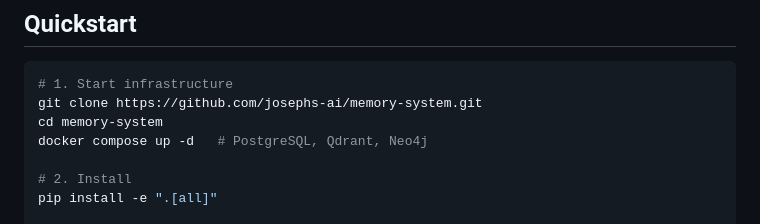
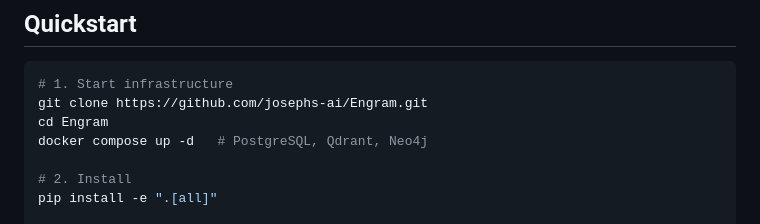
Before and after one commit to josephs-ai/memory-system, a Markdown page: README.md, the part around one of its changes. GitHub-like rendering.

Commit message:
docs: update repo URLs for Engram rename

````diff
--- a/README.md
+++ b/README.md
@@ -165,8 +165,8 @@ idempotent recovery sweep for historically orphaned rotations.
 
 ```bash
 # 1. Start infrastructure
-git clone https://github.com/josephs-ai/memory-system.git
-cd memory-system
+git clone https://github.com/josephs-ai/Engram.git
+cd Engram
 docker compose up -d   # PostgreSQL, Qdrant, Neo4j
 
 # 2. Install
````
Also changed, not shown: other parts of README.md (+1 -1 lines).
